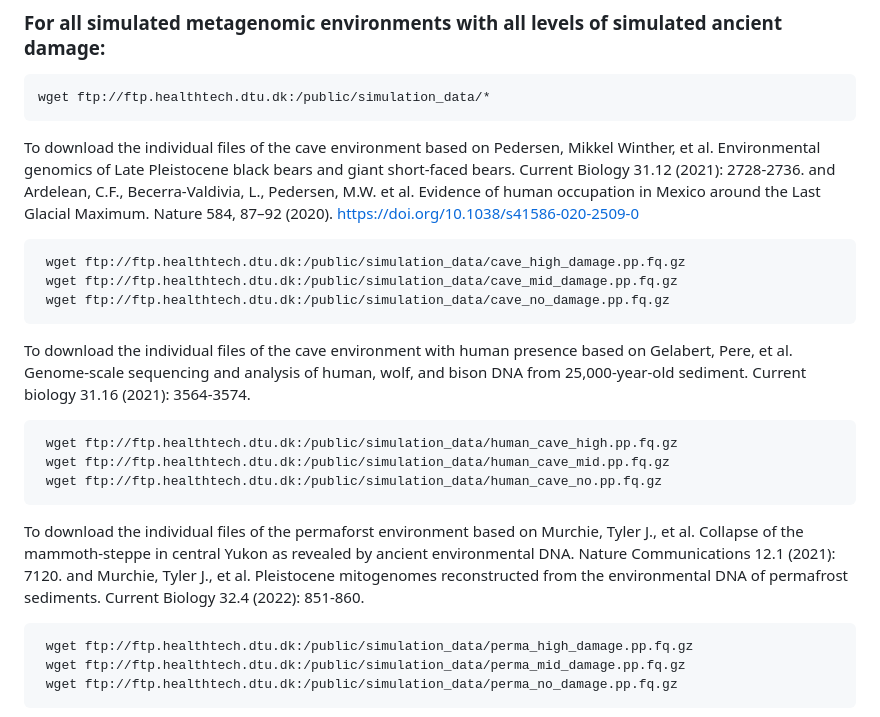
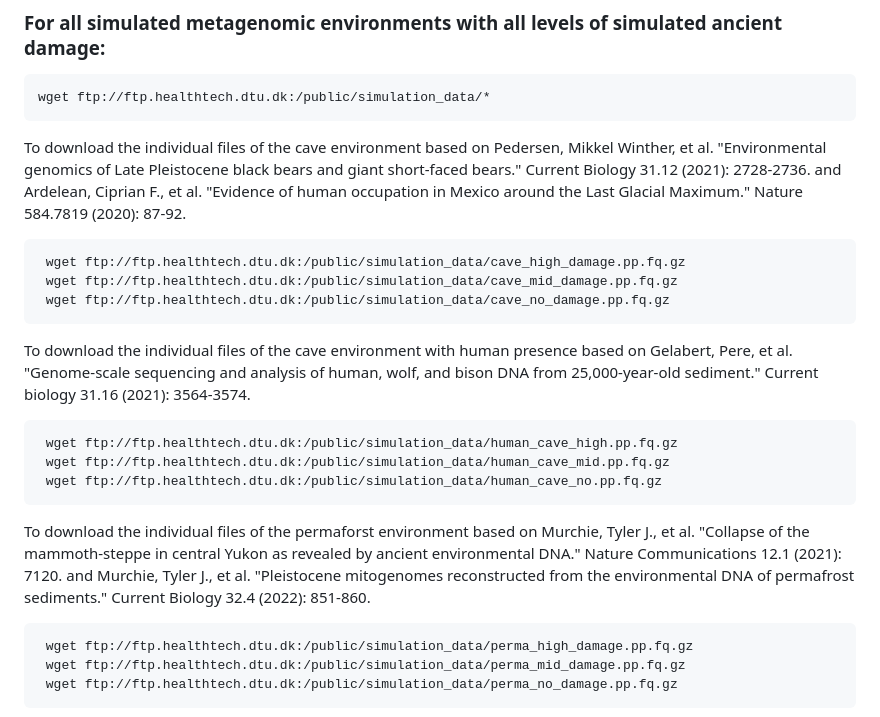
Before and after one commit to nicolaavogel/eukaPaperData, a Markdown page: CreateSimulatedEnv/README.md, the part around the change. Rendered like a GitHub page.

````diff
--- a/CreateSimulatedEnv/README.md
+++ b/CreateSimulatedEnv/README.md
@@ -15,21 +15,21 @@ The files used in the simulation experiments can be downloaded via our ftp serve
 wget ftp://ftp.healthtech.dtu.dk:/public/simulation_data/*
 ```
 
-To download the individual files of the cave environment based on Pedersen, Mikkel Winther, et al. Environmental genomics of Late Pleistocene black bears and giant short-faced bears. Current Biology 31.12 (2021): 2728-2736. and Ardelean, C.F., Becerra-Valdivia, L., Pedersen, M.W. et al. Evidence of human occupation in Mexico around the Last Glacial Maximum. Nature 584, 87–92 (2020). https://doi.org/10.1038/s41586-020-2509-0
+To download the individual files of the cave environment based on Pedersen, Mikkel Winther, et al. "Environmental genomics of Late Pleistocene black bears and giant short-faced bears." Current Biology 31.12 (2021): 2728-2736. and Ardelean, Ciprian F., et al. "Evidence of human occupation in Mexico around the Last Glacial Maximum." Nature 584.7819 (2020): 87-92.
 ```
  wget ftp://ftp.healthtech.dtu.dk:/public/simulation_data/cave_high_damage.pp.fq.gz
  wget ftp://ftp.healthtech.dtu.dk:/public/simulation_data/cave_mid_damage.pp.fq.gz
  wget ftp://ftp.healthtech.dtu.dk:/public/simulation_data/cave_no_damage.pp.fq.gz
 ```
 
-To download the individual files of the cave environment with human presence based on Gelabert, Pere, et al. Genome-scale sequencing and analysis of human, wolf, and bison DNA from 25,000-year-old sediment. Current biology 31.16 (2021): 3564-3574.
+To download the individual files of the cave environment with human presence based on Gelabert, Pere, et al. "Genome-scale sequencing and analysis of human, wolf, and bison DNA from 25,000-year-old sediment." Current biology 31.16 (2021): 3564-3574.
 ```
  wget ftp://ftp.healthtech.dtu.dk:/public/simulation_data/human_cave_high.pp.fq.gz
  wget ftp://ftp.healthtech.dtu.dk:/public/simulation_data/human_cave_mid.pp.fq.gz
  wget ftp://ftp.healthtech.dtu.dk:/public/simulation_data/human_cave_no.pp.fq.gz
 ```
 
-To download the individual files of the permaforst environment based on Murchie, Tyler J., et al. Collapse of the mammoth-steppe in central Yukon as revealed by ancient environmental DNA. Nature Communications 12.1 (2021): 7120. and Murchie, Tyler J., et al. Pleistocene mitogenomes reconstructed from the environmental DNA of permafrost sediments. Current Biology 32.4 (2022): 851-860.
+To download the individual files of the permaforst environment based on Murchie, Tyler J., et al. "Collapse of the mammoth-steppe in central Yukon as revealed by ancient environmental DNA." Nature Communications 12.1 (2021): 7120. and Murchie, Tyler J., et al. "Pleistocene mitogenomes reconstructed from the environmental DNA of permafrost sediments." Current Biology 32.4 (2022): 851-860.
 ```
  wget ftp://ftp.healthtech.dtu.dk:/public/simulation_data/perma_high_damage.pp.fq.gz
  wget ftp://ftp.healthtech.dtu.dk:/public/simulation_data/perma_mid_damage.pp.fq.gz
````
